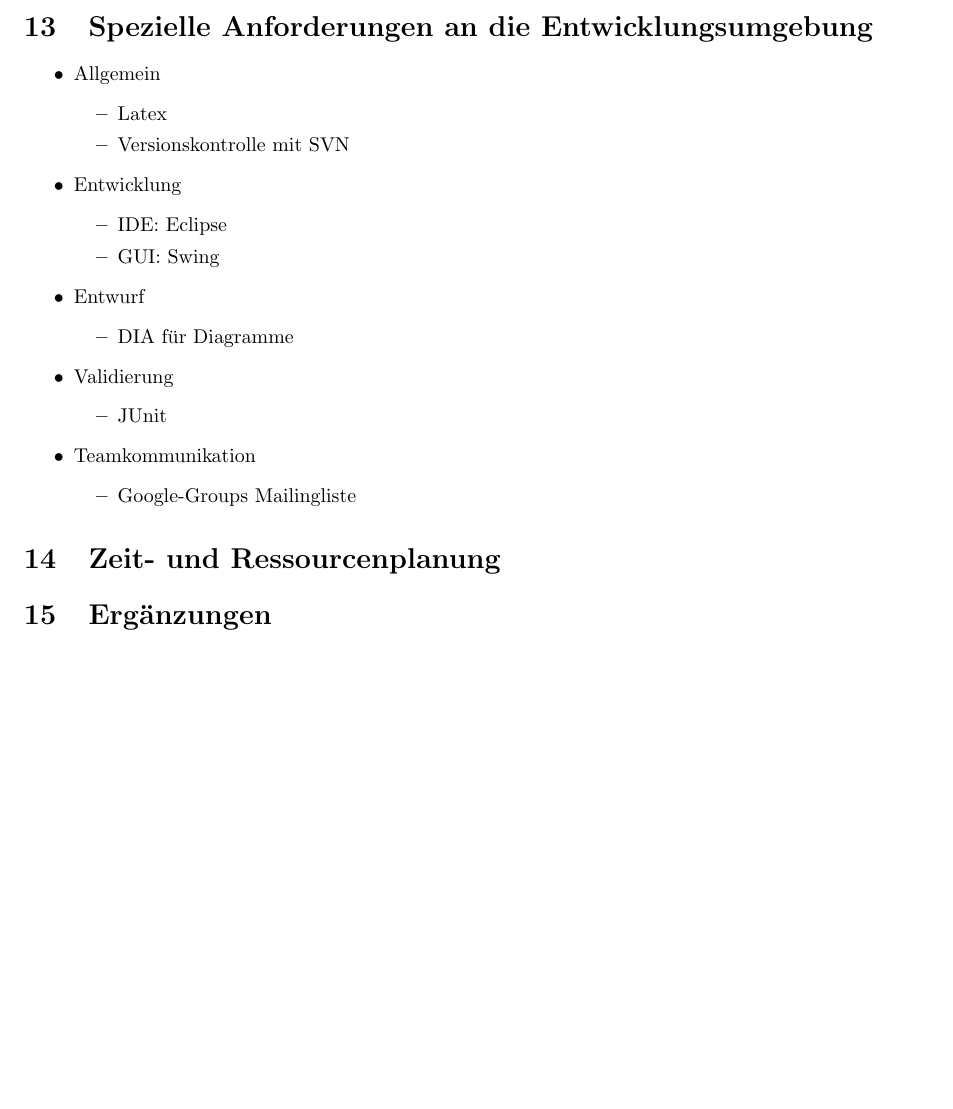
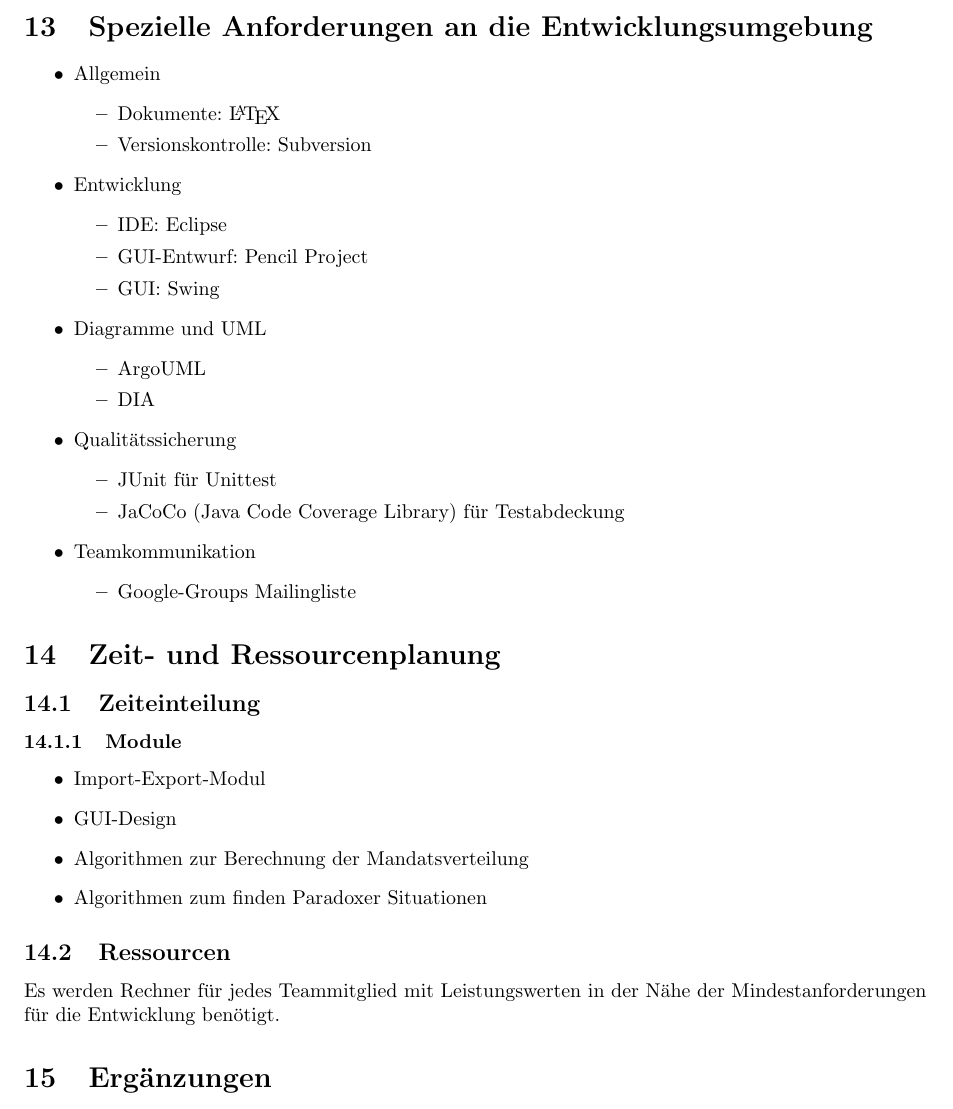
Before and after one commit to smolvo/OpenBundestagswahl, a LaTeX document (Pflichtenheft/Pflichtenheft.tex): part of page 12 of 12, cut so that both start at the same text, the shorter picture padded with empty space. Compiled offline with pdfLaTeX.

Commit message:
Anforderungen an Entwicklungsumgebung erweitert und mit Zeit-, Ressourcenplanung begonnen

```diff
--- a/Pflichtenheft/Pflichtenheft.tex
+++ b/Pflichtenheft/Pflichtenheft.tex
@@ -392,21 +392,24 @@ Das Programm basiert auf der MVC- Architektur, wobei auf eine saubere Trennung d
 \begin{itemize}
 	\item Allgemein
 	\begin{itemize}
-		\item Latex
-		\item Versionskontrolle mit SVN
+		\item Dokumente: \LaTeX
+		\item Versionskontrolle: Subversion
 	\end{itemize}
 	\item Entwicklung
 	\begin{itemize}
 		\item IDE: Eclipse
+		\item GUI-Entwurf: Pencil Project
 		\item GUI: Swing
 	\end{itemize}
-	\item Entwurf
+	\item Diagramme und UML
 	\begin{itemize}
-		\item DIA für Diagramme
+		\item ArgoUML
+		\item DIA
 	\end{itemize}
-	\item Validierung
+	\item Qualitätssicherung
 	\begin{itemize}
-		\item JUnit
+		\item JUnit für Unittest
+		\item JaCoCo (Java Code Coverage Library) für Testabdeckung
 	\end{itemize}
 	\item Teamkommunikation
 	\begin{itemize}
@@ -416,10 +419,21 @@ Das Programm basiert auf der MVC- Architektur, wobei auf eine saubere Trennung d
 
 \section{Zeit- und Ressourcenplanung}
 
+\subsection{Zeiteinteilung}
+\subsubsection{Module}
+\begin{itemize}
+	\item Import-Export-Modul
+	\item GUI-Design
+	\item Algorithmen zur Berechnung der Mandatsverteilung
+	\item Algorithmen zum finden Paradoxer Situationen
+\end{itemize}
+
+\subsection{Ressourcen}
+Es werden Rechner für jedes Teammitglied mit Leistungswerten in der Nähe der Mindestanforderungen für die Entwicklung benötigt.
+
+
 \section{Ergänzungen}
 
 \section{Glossar}
 
-
-
 \end{document}
```
Also changed, not shown: Pflichtenheft/Pflichtenheft.pdf.
